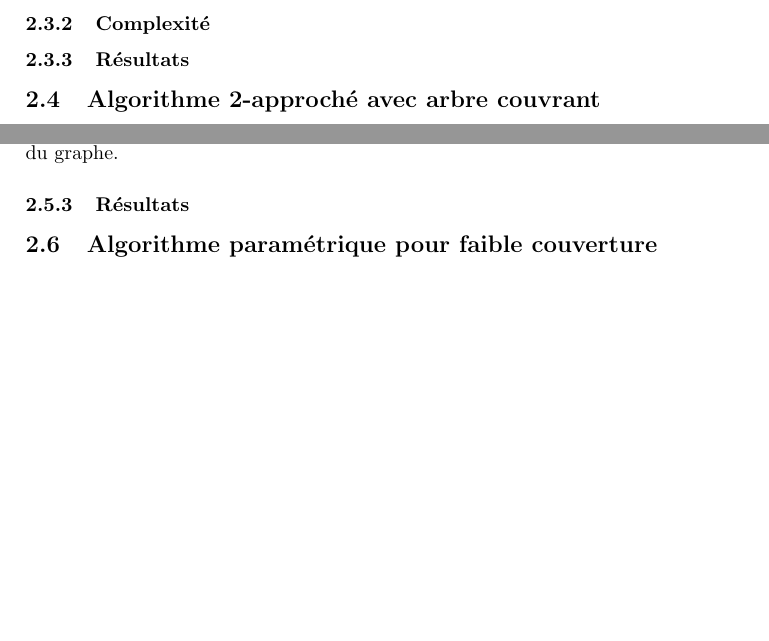
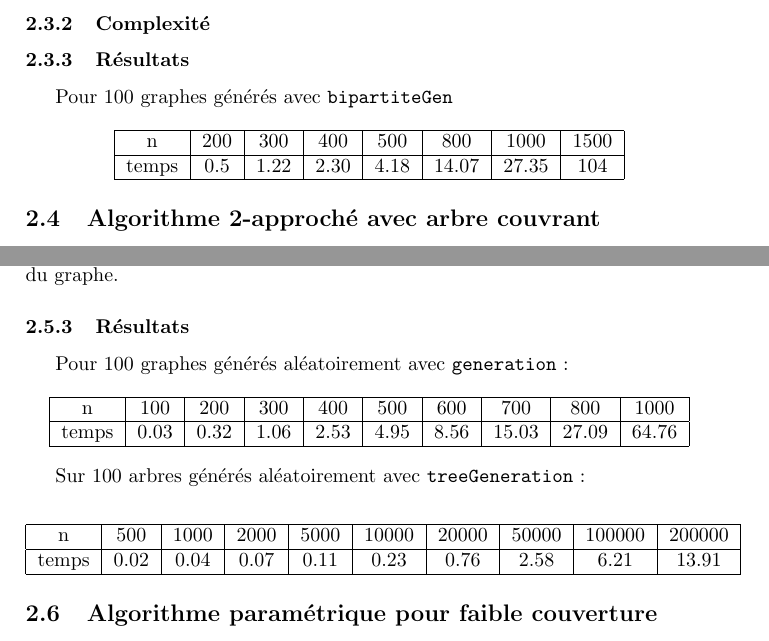
Before and after one commit to ClairePennarun/CAA_Vertex_Cover, a LaTeX document (rapport/rapport.tex): two parts of pages 7 and 12 of 16, joined at a grey line, cut so that both start at the same text, the shorter picture padded with empty space. Compiled offline with pdfLaTeX.

Commit message:
continuation analyse temps

```diff
--- a/rapport/rapport.tex
+++ b/rapport/rapport.tex
@@ -340,7 +340,17 @@ Les temps d'exécution de notre algorithme sont donc en accord avec la complexit
 
 \subsubsection{Résultats}
 
-% On chronomètre sur une batteries de graphes générés aléatoirement, on commente et on interprète. Je pense que cette partie est importante, c'est ce qui justifie l'implémentation de générateurs.
+Pour 100 graphes générés avec \texttt{bipartiteGen}
+
+\begin{center}
+\begin{tabular}{|c|c|c|c|c|c|c|c|}
+	\hline
+	n & 200 & 300 & 400 & 500 & 800 & 1000 & 1500 \\
+	\hline
+	temps & 0.5 & 1.22 & 2.30 & 4.18 & 14.07 & 27.35 & 104 \\
+	\hline
+\end{tabular}
+\end{center}
 
 \subsection{Algorithme 2-approché avec arbre couvrant}
 
@@ -617,6 +627,29 @@ Le nombre d'appels de la fonction \texttt{degrePositif} importe en fait assez pe
 Ainsi, l'algorithme tourne en $O(|E|\times \Delta(G))$ où $\Delta(G)$ est le degré maximum du graphe.
 
 \subsubsection{Résultats}
+
+Pour 100 graphes générés aléatoirement avec \texttt{generation} :
+
+\begin{center}
+\begin{tabular}{|c|c|c|c|c|c|c|c|c|c|}
+	\hline
+	n & 100 & 200 & 300 & 400 & 500 & 600 & 700 & 800 & 1000 \\
+	\hline
+	temps & 0.03 & 0.32 & 1.06 & 2.53 & 4.95 & 8.56 & 15.03 & 27.09 & 64.76 \\
+	\hline
+\end{tabular}
+\end{center}
+
+Sur 100 arbres générés aléatoirement avec \texttt{treeGeneration} :
+\begin{center}
+\begin{tabular}{|c|c|c|c|c|c|c|c|c|c|}
+	\hline
+	n & 500 & 1000 & 2000 & 5000 & 10000 & 20000 & 50000 & 100000 & 200000\\
+	\hline
+	temps & 0.02 & 0.04 & 0.07 & 0.11 & 0.23 & 0.76 & 2.58 & 6.21 & 13.91\\
+	\hline
+\end{tabular}
+\end{center}
 
 
 \subsection{Algorithme paramétrique pour faible couverture}
```
Also changed, not shown: rapport/rapport.tex (2 more changed lines).
